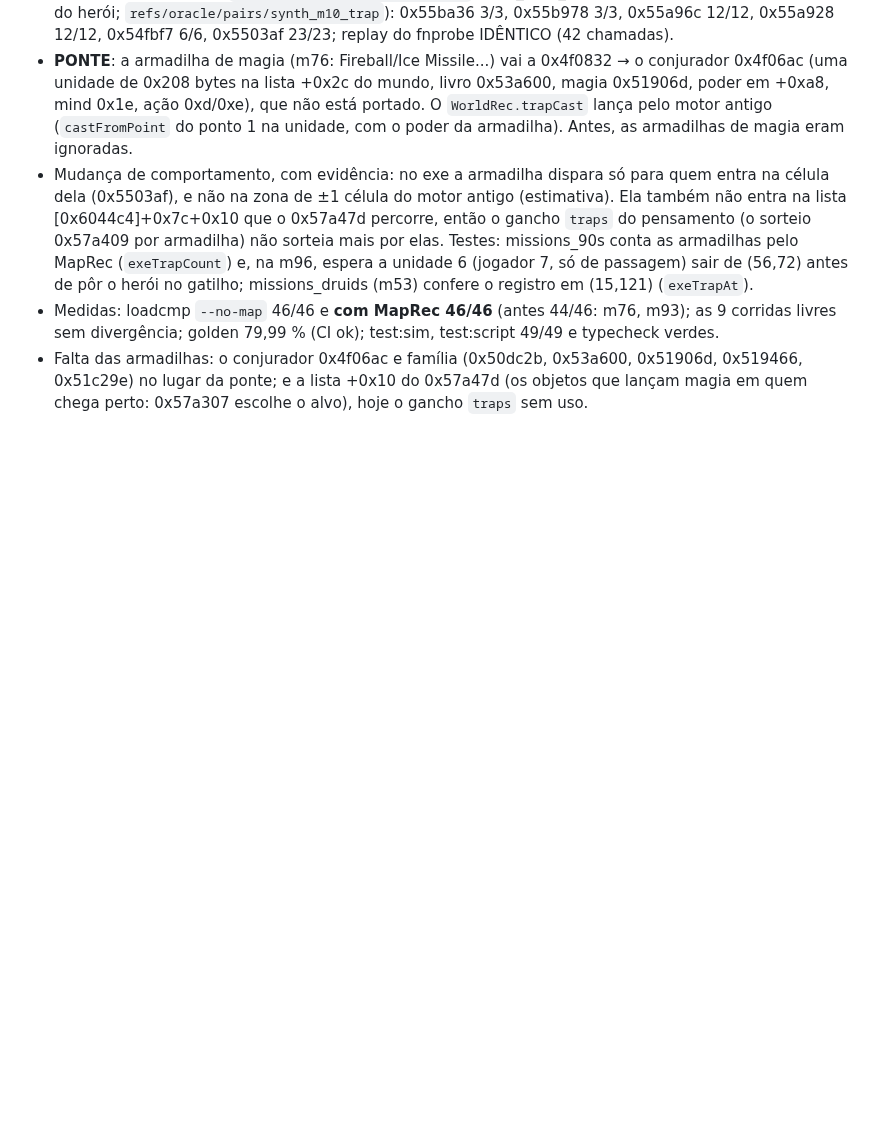
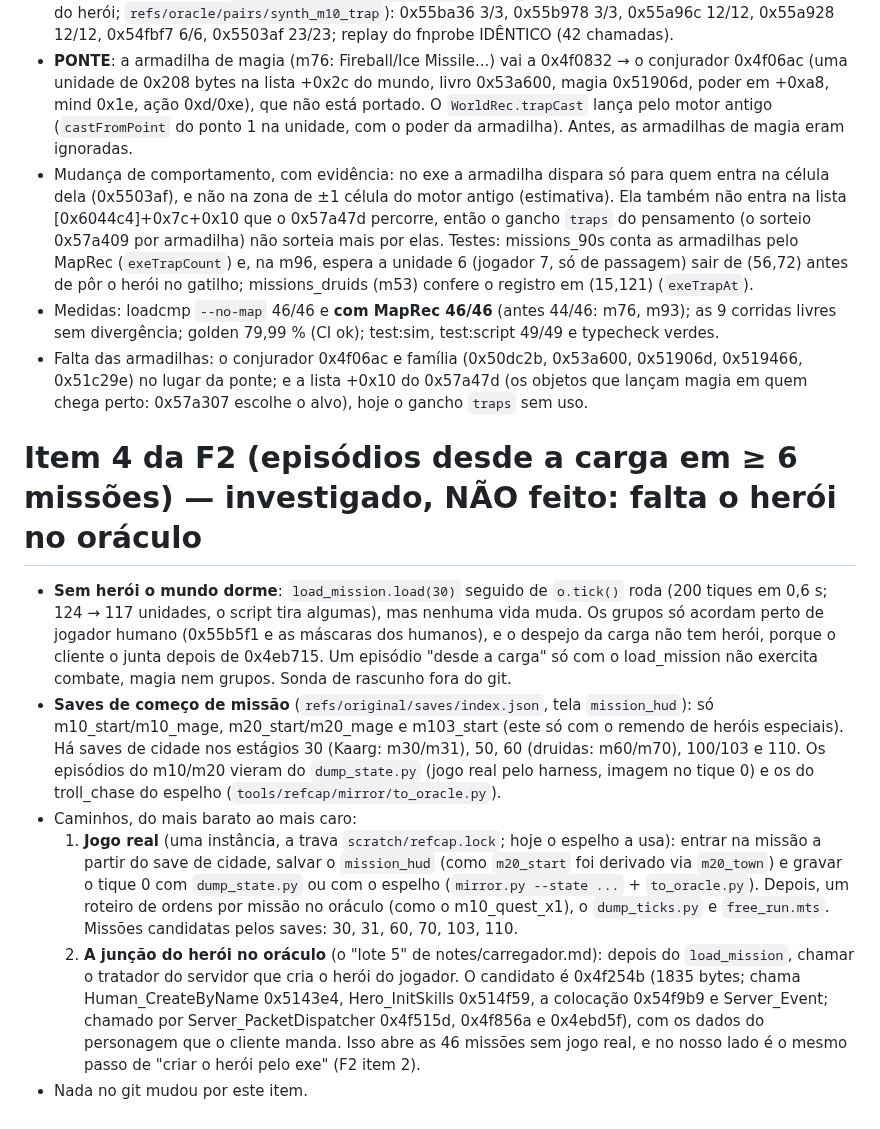
Before and after one commit to Tales-K/rom2-web, a Markdown page: notes/largar-synccombat.md, the part around the change. Rendered like a GitHub page; blank space fills up the shorter version.

Commit message:
notes/largar-synccombat.md: item 4 da F2 investigado — sem herói o oráculo carregado dorme; caminhos (saves pelo jogo real, junção 0x4f254b)
Co-Authored-By: Claude Opus 5.5 <noreply@anthropic.com>

```diff
--- a/notes/largar-synccombat.md
+++ b/notes/largar-synccombat.md
@@ -303,3 +303,23 @@ m10_hydun_x1 (2600), m10_ogre_x1 (1200).** Reancoradas 100/100/100 (as longas 99
   79,99 % (CI ok); test:sim, test:script 49/49 e typecheck verdes.
 - Falta das armadilhas: o conjurador 0x4f06ac e família (0x50dc2b, 0x53a600, 0x51906d, 0x519466, 0x51c29e) no lugar da ponte; e a
   lista +0x10 do 0x57a47d (os objetos que lançam magia em quem chega perto: 0x57a307 escolhe o alvo), hoje o gancho `traps` sem uso.
+
+# Item 4 da F2 (episódios desde a carga em ≥ 6 missões) — investigado, NÃO feito: falta o herói no oráculo
+- **Sem herói o mundo dorme**: `load_mission.load(30)` seguido de `o.tick()` roda (200 tiques em 0,6 s; 124 → 117 unidades, o
+  script tira algumas), mas nenhuma vida muda. Os grupos só acordam perto de jogador humano (0x55b5f1 e as máscaras dos humanos), e o
+  despejo da carga não tem herói, porque o cliente o junta depois de 0x4eb715. Um episódio "desde a carga" só com o load_mission não
+  exercita combate, magia nem grupos. Sonda de rascunho fora do git.
+- **Saves de começo de missão** (`refs/original/saves/index.json`, tela `mission_hud`): só m10_start/m10_mage, m20_start/m20_mage e
+  m103_start (este só com o remendo de heróis especiais). Há saves de cidade nos estágios 30 (Kaarg: m30/m31), 50, 60 (druidas:
+  m60/m70), 100/103 e 110. Os episódios do m10/m20 vieram do `dump_state.py` (jogo real pelo harness, imagem no tique 0) e os do
+  troll_chase do espelho (`tools/refcap/mirror/to_oracle.py`).
+- Caminhos, do mais barato ao mais caro:
+  1. **Jogo real** (uma instância, a trava `scratch/refcap.lock`; hoje o espelho a usa): entrar na missão a partir do save de cidade,
+     salvar o `mission_hud` (como `m20_start` foi derivado via `m20_town`) e gravar o tique 0 com `dump_state.py` ou com o espelho
+     (`mirror.py --state ...` + `to_oracle.py`). Depois, um roteiro de ordens por missão no oráculo (como o m10_quest_x1), o
+     `dump_ticks.py` e `free_run.mts`. Missões candidatas pelos saves: 30, 31, 60, 70, 103, 110.
+  2. **A junção do herói no oráculo** (o "lote 5" de notes/carregador.md): depois do `load_mission`, chamar o tratador do servidor que
+     cria o herói do jogador. O candidato é 0x4f254b (1835 bytes; chama Human_CreateByName 0x5143e4, Hero_InitSkills 0x514f59, a
+     colocação 0x54f9b9 e Server_Event; chamado por Server_PacketDispatcher 0x4f515d, 0x4f856a e 0x4ebd5f), com os dados do personagem
+     que o cliente manda. Isso abre as 46 missões sem jogo real, e no nosso lado é o mesmo passo de "criar o herói pelo exe" (F2 item 2).
+- Nada no git mudou por este item.
```
